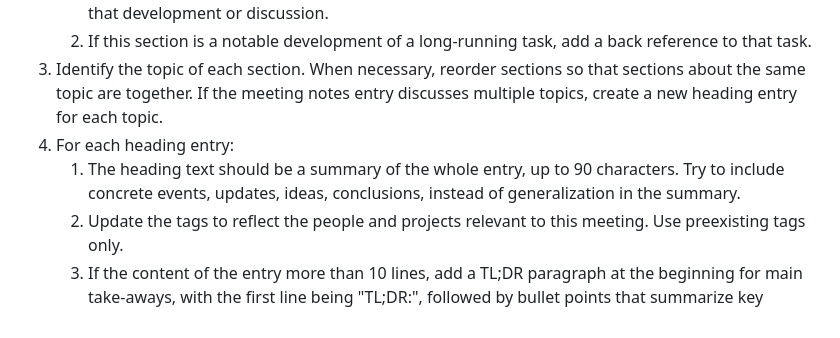
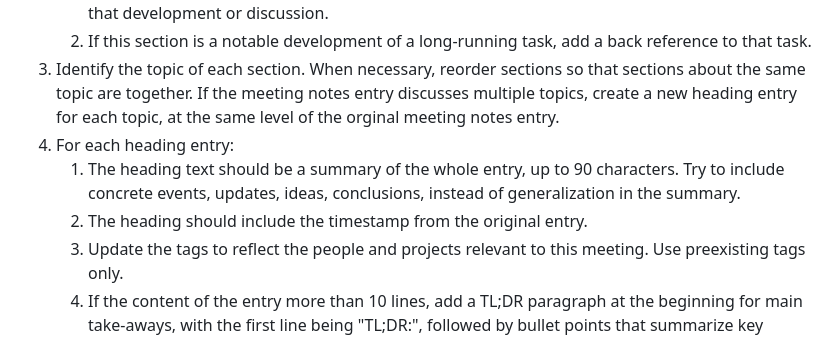
Before and after one commit to zhangkun83/dotfiles, a Markdown page: emacs.d/ai-instructions/zorg-instructions.md, the part around the change. GitHub-like rendering.

Commit message:
ai/zorg-instructions: tune note sorting prompt

```diff
--- a/emacs.d/ai-instructions/zorg-instructions.md
+++ b/emacs.d/ai-instructions/zorg-instructions.md
@@ -112,11 +112,14 @@ Sorting a meeting notes entry includes **all** of the following steps:
 3. Identify the topic of each section.  When necessary, reorder
    sections so that sections about the same topic are together.  If
    the meeting notes entry discusses multiple topics, create a new
-   heading entry for each topic.
+   heading entry for each topic, at the same level of the orginal
+   meeting notes entry.
 4. For each heading entry:
     1. The heading text should be a summary of the whole entry, up to
        90 characters.  Try to include concrete events, updates, ideas,
        conclusions, instead of generalization in the summary.
+    2. The heading should include the timestamp from the original
+       entry.
     2. Update the tags to reflect the people and projects relevant to
        this meeting.  Use preexisting tags only.
     3. If the content of the entry more than 10 lines, add a TL;DR
```
